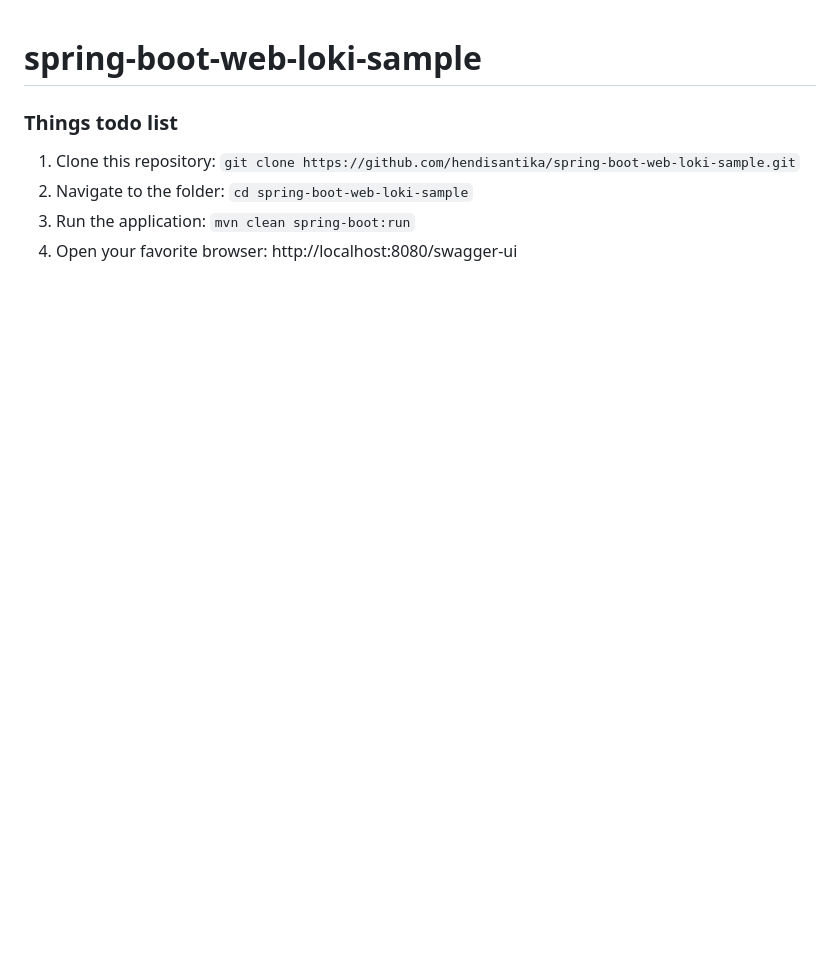
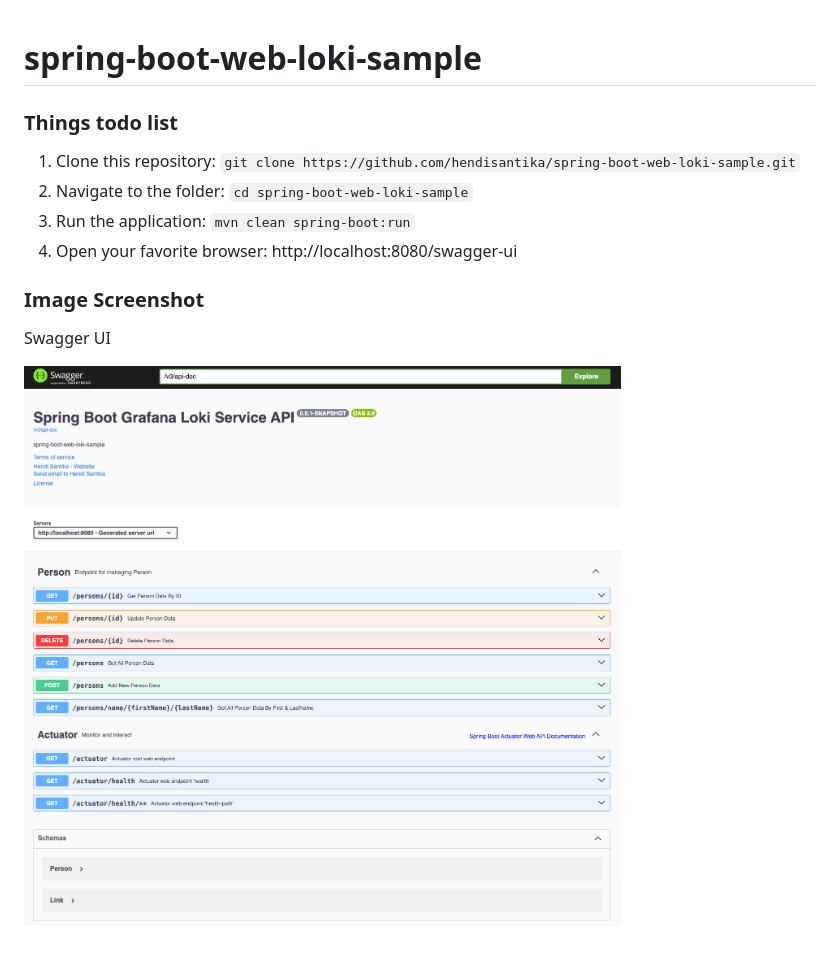
Before and after one commit to hendisantika/spring-boot-web-loki-sample, a Markdown page: README.md, the part around the change. Rendered like a GitHub page; pictures changed too: img/Swagger-UI.png (added); blank space fills up the shorter version.

Commit message:
Add image screenshot in README.md file🫸🌀✏️📗🐧🐳

```diff
--- a/README.md
+++ b/README.md
@@ -6,3 +6,9 @@
 2. Navigate to the folder: `cd spring-boot-web-loki-sample`
 3. Run the application: `mvn clean spring-boot:run`
 4. Open your favorite browser: http://localhost:8080/swagger-ui
+
+### Image Screenshot
+
+Swagger UI
+
+![Swagger UI](img/Swagger-UI.png "Swagger UI")
```
